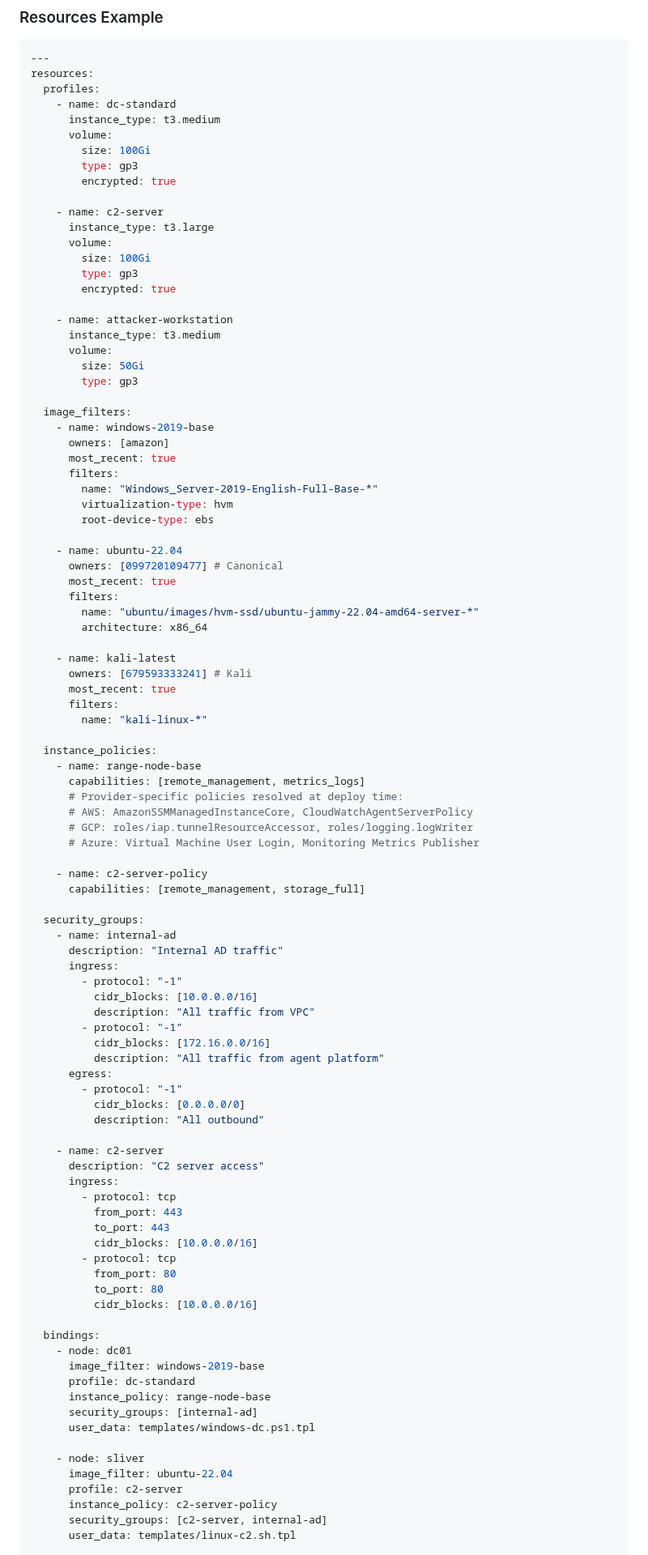
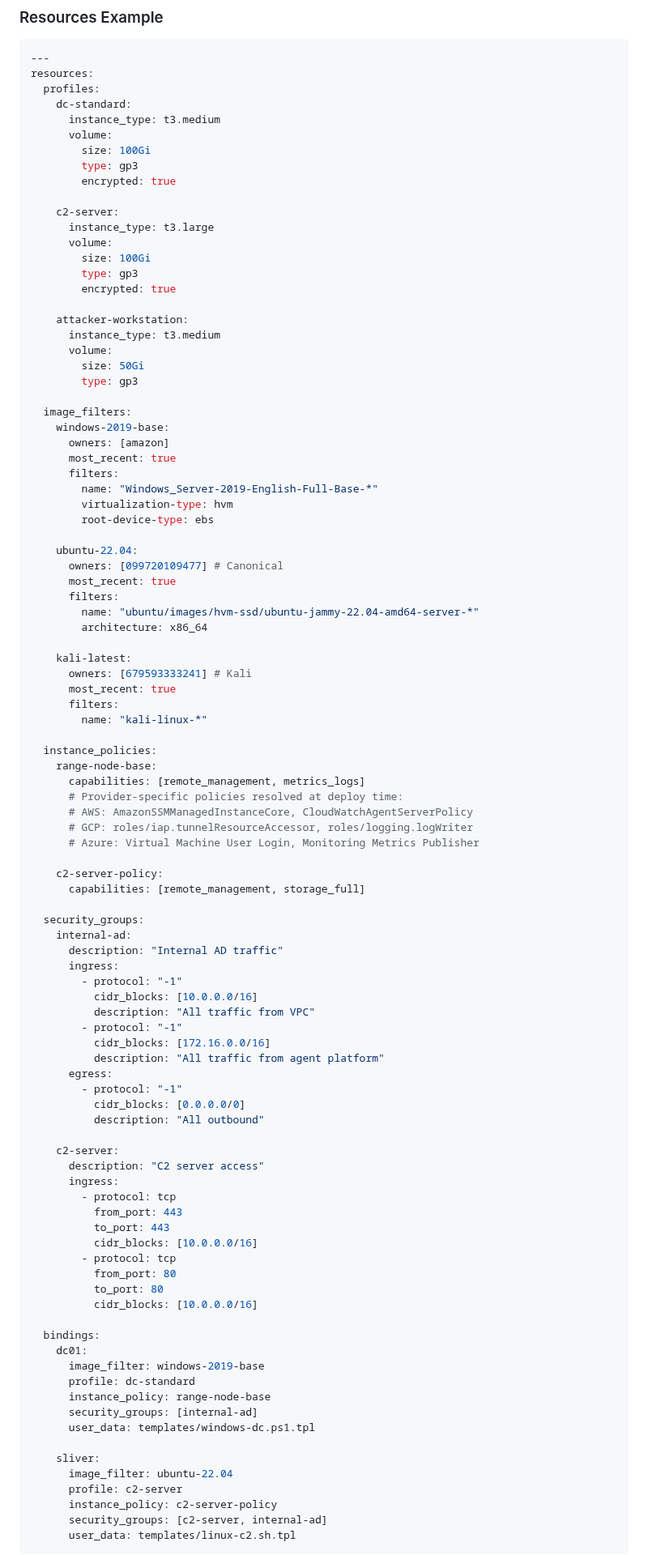
Before and after one commit to Heron-AI-Sec/agent-environments, a Markdown page: rfc/rfc-draft-0.1.md, the part around one of its changes. Shown at 81% size. GitHub-like rendering.

```diff
--- a/rfc/rfc-draft-0.1.md
+++ b/rfc/rfc-draft-0.1.md
@@ -407,28 +410,28 @@ Defines network security rules for nodes.
 ---
 resources:
   profiles:
-    - name: dc-standard
+    dc-standard:
       instance_type: t3.medium
       volume:
         size: 100Gi
         type: gp3
         encrypted: true
 
-    - name: c2-server
+    c2-server:
       instance_type: t3.large
       volume:
         size: 100Gi
         type: gp3
         encrypted: true
 
-    - name: attacker-workstation
+    attacker-workstation:
       instance_type: t3.medium
       volume:
         size: 50Gi
         type: gp3
 
   image_filters:
-    - name: windows-2019-base
+    windows-2019-base:
       owners: [amazon]
       most_recent: true
       filters:
@@ -436,32 +439,32 @@ resources:
         virtualization-type: hvm
         root-device-type: ebs
 
-    - name: ubuntu-22.04
+    ubuntu-22.04:
       owners: [099720109477] # Canonical
       most_recent: true
       filters:
         name: "ubuntu/images/hvm-ssd/ubuntu-jammy-22.04-amd64-server-*"
         architecture: x86_64
 
-    - name: kali-latest
+    kali-latest:
       owners: [679593333241] # Kali
       most_recent: true
       filters:
         name: "kali-linux-*"
 
   instance_policies:
-    - name: range-node-base
+    range-node-base:
       capabilities: [remote_management, metrics_logs]
       # Provider-specific policies resolved at deploy time:
       # AWS: AmazonSSMManagedInstanceCore, CloudWatchAgentServerPolicy
       # GCP: roles/iap.tunnelResourceAccessor, roles/logging.logWriter
       # Azure: Virtual Machine User Login, Monitoring Metrics Publisher
 
-    - name: c2-server-policy
+    c2-server-policy:
       capabilities: [remote_management, storage_full]
 
   security_groups:
-    - name: internal-ad
+    internal-ad:
       description: "Internal AD traffic"
       ingress:
         - protocol: "-1"
@@ -475,7 +478,7 @@ resources:
           cidr_blocks: [0.0.0.0/0]
           description: "All outbound"
 
-    - name: c2-server
+    c2-server:
       description: "C2 server access"
       ingress:
         - protocol: tcp
@@ -488,14 +491,14 @@ resources:
           cidr_blocks: [10.0.0.0/16]
 
   bindings:
-    - node: dc01
+    dc01:
       image_filter: windows-2019-base
       profile: dc-standard
       instance_policy: range-node-base
       security_groups: [internal-ad]
       user_data: templates/windows-dc.ps1.tpl
 
-    - node: sliver
+    sliver:
       image_filter: ubuntu-22.04
       profile: c2-server
       instance_policy: c2-server-policy
```
Also changed, not shown: other parts of rfc/rfc-draft-0.1.md (+59 -54 lines).
